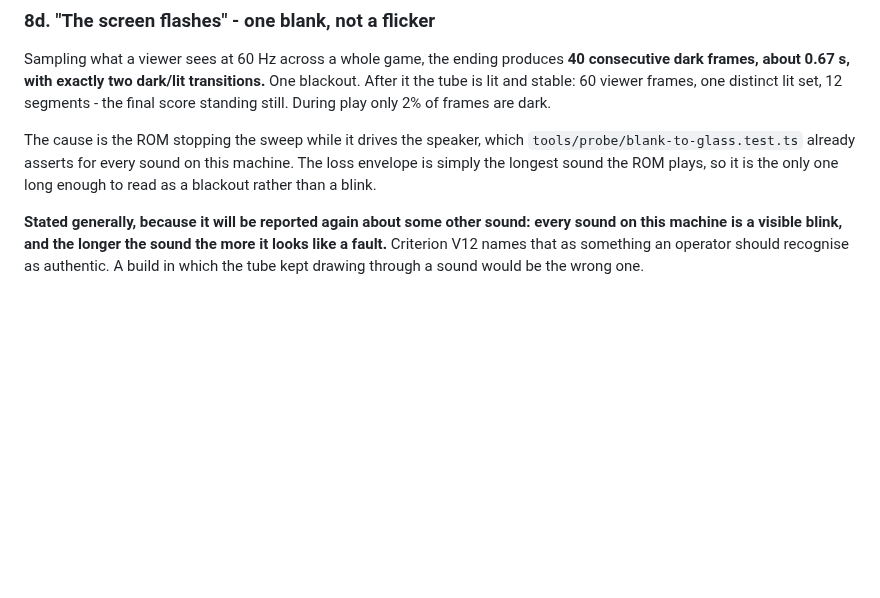
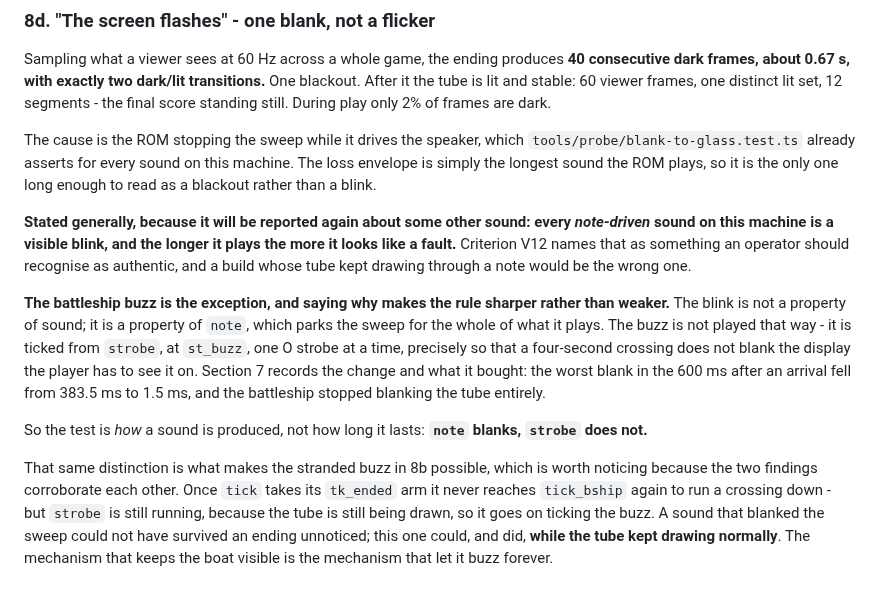
Before and after one commit to bjcoombs/jet-fighters, a Markdown page: docs/evidence/open-questions.md, the part around the change. GitHub-like rendering; blank space fills up the shorter version.

Commit message:
docs: Limit the blanking rule to note-driven sounds
The generalisation said every sound on this machine blanks the tube. Section 7 of
the same file records that the battleship stopped blanking it entirely - the
worst blank in the 600 ms after an arrival fell from 383.5 ms to 1.5 ms - so the
claim contradicted the document it was added to, and the sentence after it went
further and called the correct behaviour wrong.

Blanking is a property of note, which parks the sweep for the whole of what it
plays, not of sound. The buzz is ticked from strobe at st_buzz, one O strobe at a
time, so a four-second crossing does not blank the display the player has to see
the boat on. The rule is therefore how a sound is produced rather than how long
it lasts: note blanks, strobe does not.

Stating it that way also connects the two findings in section 8. The buzz could
strand after an ending precisely because strobe keeps running while the tube is
drawn, where a sweep-parking sound could not have survived an ending unnoticed.

Caught by CodeRabbit against section 7.

```diff
--- a/docs/evidence/open-questions.md
+++ b/docs/evidence/open-questions.md
@@ -567,7 +567,26 @@ The cause is the ROM stopping the sweep while it drives the speaker, which
 loss envelope is simply the longest sound the ROM plays, so it is the only one long enough
 to read as a blackout rather than a blink.
 
-**Stated generally, because it will be reported again about some other sound: every sound
-on this machine is a visible blink, and the longer the sound the more it looks like a
-fault.** Criterion V12 names that as something an operator should recognise as authentic.
-A build in which the tube kept drawing through a sound would be the wrong one.
+**Stated generally, because it will be reported again about some other sound: every
+*note-driven* sound on this machine is a visible blink, and the longer it plays the more it
+looks like a fault.** Criterion V12 names that as something an operator should recognise as
+authentic, and a build whose tube kept drawing through a note would be the wrong one.
+
+**The battleship buzz is the exception, and saying why makes the rule sharper rather than
+weaker.** The blink is not a property of sound; it is a property of `note`, which parks the
+sweep for the whole of what it plays. The buzz is not played that way - it is ticked from
+`strobe`, at `st_buzz`, one O strobe at a time, precisely so that a four-second crossing
+does not blank the display the player has to see it on. Section 7 records the change and
+what it bought: the worst blank in the 600 ms after an arrival fell from 383.5 ms to 1.5 ms,
+and the battleship stopped blanking the tube entirely.
+
+So the test is *how* a sound is produced, not how long it lasts: **`note` blanks, `strobe`
+does not.**
+
+That same distinction is what makes the stranded buzz in 8b possible, which is worth
+noticing because the two findings corroborate each other. Once `tick` takes its `tk_ended`
+arm it never reaches `tick_bship` again to run a crossing down - but `strobe` is still
+running, because the tube is still being drawn, so it goes on ticking the buzz. A sound
+that blanked the sweep could not have survived an ending unnoticed; this one could, and did,
+**while the tube kept drawing normally**. The mechanism that keeps the boat visible is the
+mechanism that let it buzz forever.
```
